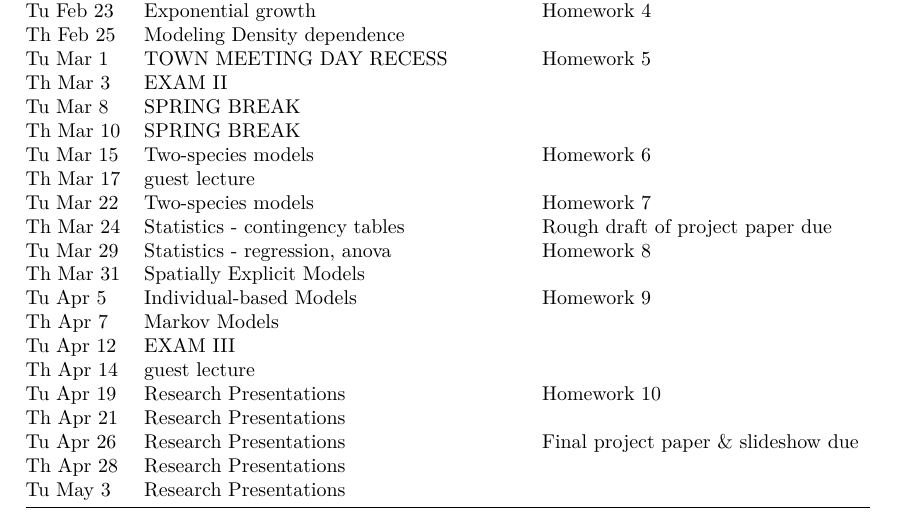
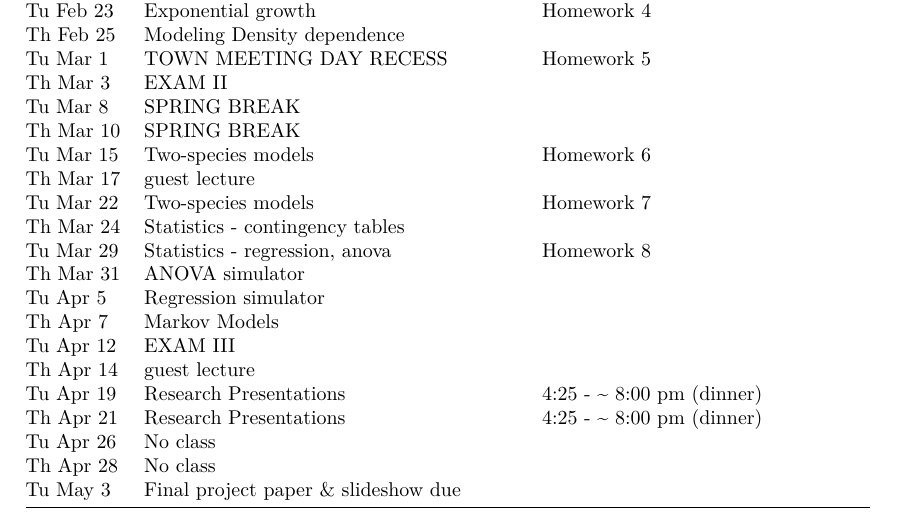
Before and after one commit to GotelliLab/Bio264, an R Markdown document (CourseMaterials/LectureSchedule.Rmd): part of the page, cut so that both start at the same text. The pictures show the output file CourseMaterials/LectureSchedule.pdf that the author committed with the source.

Commit message:
updated course lecture schedule

```diff
--- a/CourseMaterials/LectureSchedule.Rmd
+++ b/CourseMaterials/LectureSchedule.Rmd
@@ -3,9 +3,9 @@ title: "Bio 264 Lecture Schedule"
 author: "Nicholas J. Gotelli"
 date: "January 7, 2016"
 output:
-  html_document: default
   pdf_document:
     highlight: tango
+  html_document: default
 fontsize: 10pt
 ---
 
@@ -30,15 +30,15 @@ Th Mar 10 | SPRING BREAK |  |
 Tu Mar 15 | Two-species models |  Homework 6
 Th Mar 17 | guest lecture |  |
 Tu Mar 22 | Two-species models |  Homework 7
-Th Mar 24 | Statistics - contingency tables | Rough draft of project paper due
+Th Mar 24 | Statistics - contingency tables | |
 Tu Mar 29 | Statistics - regression, anova |  Homework 8
-Th Mar 31 | Spatially Explicit Models |  |
-Tu Apr 5 | Individual-based Models |  Homework 9
+Th Mar 31 | ANOVA simulator |  |
+Tu Apr 5 | Regression simulator |
 Th Apr 7 | Markov Models |  |
 Tu Apr 12 | EXAM III |  |
 Th Apr 14 | guest lecture |  |
-Tu Apr 19 | Research Presentations |  Homework 10
-Th Apr 21 | Research Presentations
-Tu Apr 26 | Research Presentations | Final project paper & slideshow due
-Th Apr 28 | Research Presentations |  |
-Tu May 3 | Research Presentations |  |
+Tu Apr 19 | Research Presentations |  4:25 - ~ 8:00 pm (dinner)
+Th Apr 21 | Research Presentations |  4:25 - ~ 8:00 pm (dinner)
+Tu Apr 26 | No class |  |
+Th Apr 28 | No class |  |
+Tu May 3 | Final project paper & slideshow due |  |
```
Also changed, not shown: CourseMaterials/LectureSchedule.pdf.
